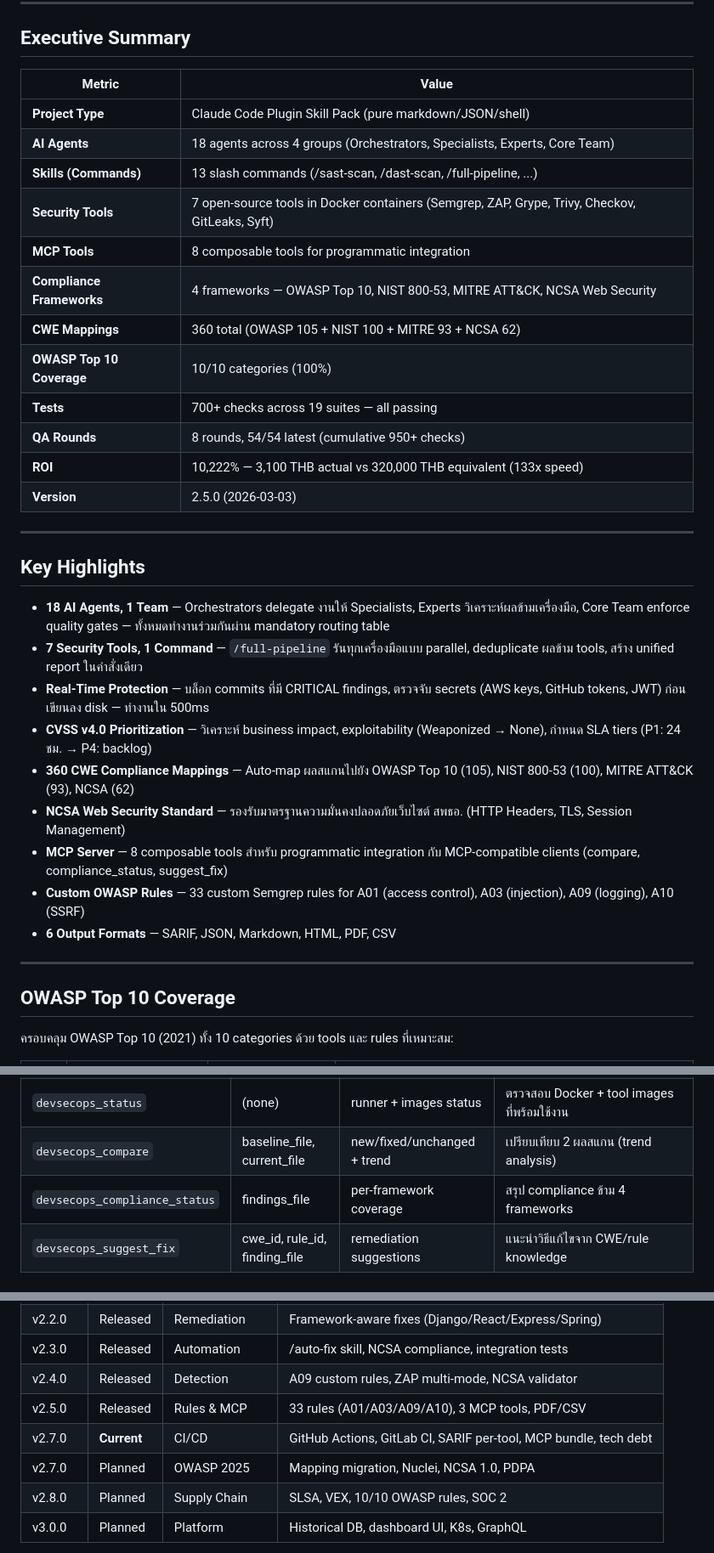
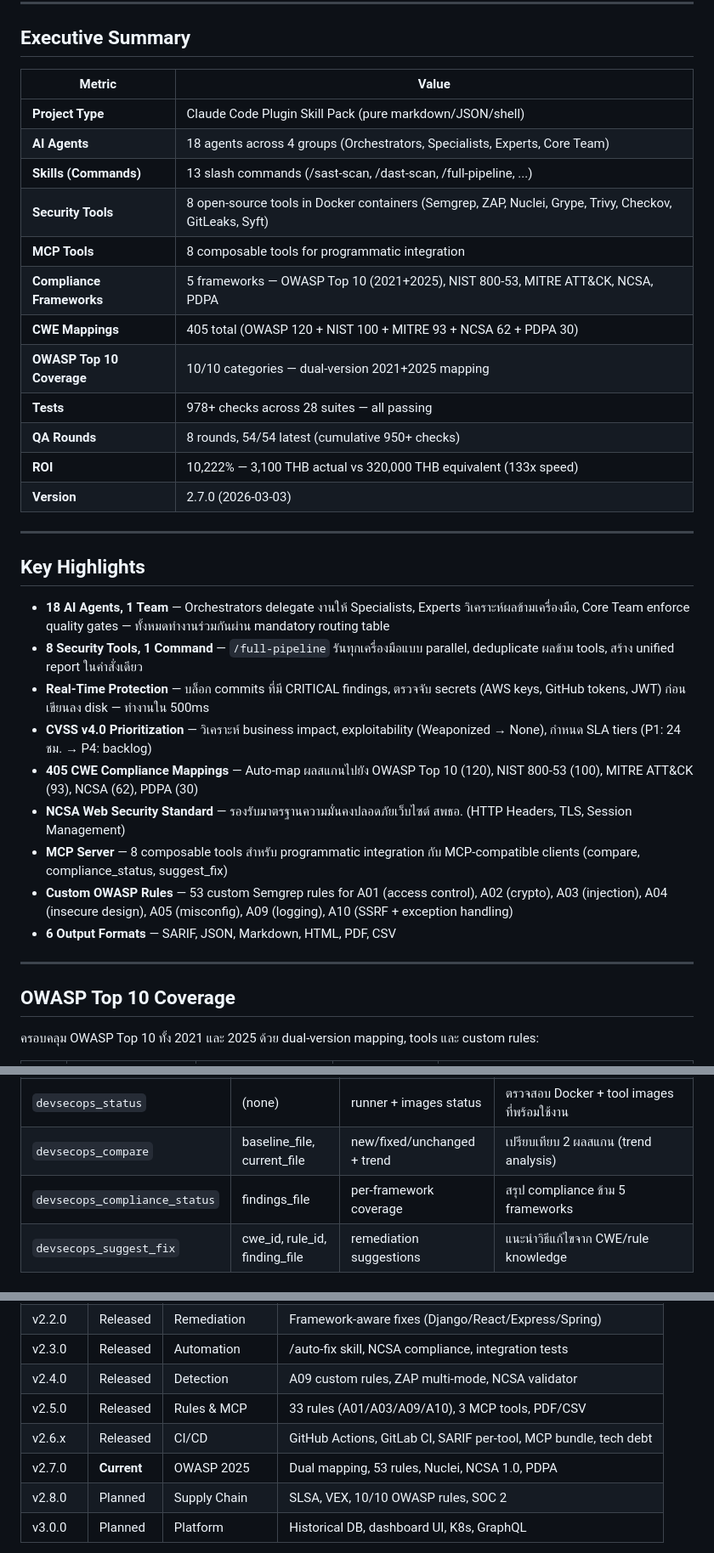
Before and after one commit to pitimon/devsecops-ai-team, a Markdown page: README.md, 3 parts joined by grey strips. Shown at 85% size. Drawn GitHub-style.

```diff
--- a/README.md
+++ b/README.md
@@ -65,38 +65,38 @@
 
 ## Executive Summary
 
-| Metric                    | Value                                                                                          |
-| ------------------------- | ---------------------------------------------------------------------------------------------- |
-| **Project Type**          | Claude Code Plugin Skill Pack (pure markdown/JSON/shell)                                       |
-| **AI Agents**             | 18 agents across 4 groups (Orchestrators, Specialists, Experts, Core Team)                     |
-| **Skills (Commands)**     | 13 slash commands (/sast-scan, /dast-scan, /full-pipeline, ...)                                |
-| **Security Tools**        | 7 open-source tools in Docker containers (Semgrep, ZAP, Grype, Trivy, Checkov, GitLeaks, Syft) |
-| **MCP Tools**             | 8 composable tools for programmatic integration                                                |
-| **Compliance Frameworks** | 4 frameworks — OWASP Top 10, NIST 800-53, MITRE ATT&CK, NCSA Web Security                      |
-| **CWE Mappings**          | 360 total (OWASP 105 + NIST 100 + MITRE 93 + NCSA 62)                                          |
-| **OWASP Top 10 Coverage** | 10/10 categories (100%)                                                                        |
-| **Tests**                 | 700+ checks across 19 suites — all passing                                                     |
-| **QA Rounds**             | 8 rounds, 54/54 latest (cumulative 950+ checks)                                                |
-| **ROI**                   | 10,222% — 3,100 THB actual vs 320,000 THB equivalent (133x speed)                              |
-| **Version**               | 2.5.0 (2026-03-03)                                                                             |
+| Metric                    | Value                                                                                                  |
+| ------------------------- | ------------------------------------------------------------------------------------------------------ |
+| **Project Type**          | Claude Code Plugin Skill Pack (pure markdown/JSON/shell)                                               |
+| **AI Agents**             | 18 agents across 4 groups (Orchestrators, Specialists, Experts, Core Team)                             |
+| **Skills (Commands)**     | 13 slash commands (/sast-scan, /dast-scan, /full-pipeline, ...)                                        |
+| **Security Tools**        | 8 open-source tools in Docker containers (Semgrep, ZAP, Nuclei, Grype, Trivy, Checkov, GitLeaks, Syft) |
+| **MCP Tools**             | 8 composable tools for programmatic integration                                                        |
+| **Compliance Frameworks** | 5 frameworks — OWASP Top 10 (2021+2025), NIST 800-53, MITRE ATT&CK, NCSA, PDPA                         |
+| **CWE Mappings**          | 405 total (OWASP 120 + NIST 100 + MITRE 93 + NCSA 62 + PDPA 30)                                        |
+| **OWASP Top 10 Coverage** | 10/10 categories — dual-version 2021+2025 mapping                                                      |
+| **Tests**                 | 978+ checks across 28 suites — all passing                                                             |
+| **QA Rounds**             | 8 rounds, 54/54 latest (cumulative 950+ checks)                                                        |
+| **ROI**                   | 10,222% — 3,100 THB actual vs 320,000 THB equivalent (133x speed)                                      |
+| **Version**               | 2.7.0 (2026-03-03)                                                                                     |
 
 ---
 
 ## Key Highlights
 
 - **18 AI Agents, 1 Team** — Orchestrators delegate งานให้ Specialists, Experts วิเคราะห์ผลข้ามเครื่องมือ, Core Team enforce quality gates — ทั้งหมดทำงานร่วมกันผ่าน mandatory routing table
-- **7 Security Tools, 1 Command** — `/full-pipeline` รันทุกเครื่องมือแบบ parallel, deduplicate ผลข้าม tools, สร้าง unified report ในคำสั่งเดียว
+- **8 Security Tools, 1 Command** — `/full-pipeline` รันทุกเครื่องมือแบบ parallel, deduplicate ผลข้าม tools, สร้าง unified report ในคำสั่งเดียว
 - **Real-Time Protection** — บล็อก commits ที่มี CRITICAL findings, ตรวจจับ secrets (AWS keys, GitHub tokens, JWT) ก่อนเขียนลง disk — ทำงานใน 500ms
 - **CVSS v4.0 Prioritization** — วิเคราะห์ business impact, exploitability (Weaponized → None), กำหนด SLA tiers (P1: 24 ชม. → P4: backlog)
-- **360 CWE Compliance Mappings** — Auto-map ผลสแกนไปยัง OWASP Top 10 (105), NIST 800-53 (100), MITRE ATT&CK (93), NCSA (62)
+- **405 CWE Compliance Mappings** — Auto-map ผลสแกนไปยัง OWASP Top 10 (120), NIST 800-53 (100), MITRE ATT&CK (93), NCSA (62), PDPA (30)
 - **NCSA Web Security Standard** — รองรับมาตรฐานความมั่นคงปลอดภัยเว็บไซต์ สพธอ. (HTTP Headers, TLS, Session Management)
 - **MCP Server** — 8 composable tools สำหรับ programmatic integration กับ MCP-compatible clients (compare, compliance_status, suggest_fix)
-- **Custom OWASP Rules** — 33 custom Semgrep rules for A01 (access control), A03 (injection), A09 (logging), A10 (SSRF)
+- **Custom OWASP Rules** — 53 custom Semgrep rules for A01 (access control), A02 (crypto), A03 (injection), A04 (insecure design), A05 (misconfig), A09 (logging), A10 (SSRF + exception handling)
 - **6 Output Formats** — SARIF, JSON, Markdown, HTML, PDF, CSV
 
 ---
 
 ## OWASP Top 10 Coverage
 
-ครอบคลุม OWASP Top 10 (2021) ทั้ง 10 categories ด้วย tools และ rules ที่เหมาะสม:
+ครอบคลุม OWASP Top 10 ทั้ง 2021 และ 2025 ด้วย dual-version mapping, tools และ custom rules:
 
@@ -529,7 +538,7 @@ Claude Code / MCP Client ---- stdio ----> mcp/server.mjs
 | `devsecops_compliance`        | findings_file, frameworks     | cross-walk matrix            | Map findings ไปยัง OWASP/NIST/MITRE/NCSA    |
 | `devsecops_status`            | (none)                        | runner + images status       | ตรวจสอบ Docker + tool images ที่พร้อมใช้งาน |
 | `devsecops_compare`           | baseline_file, current_file   | new/fixed/unchanged + trend  | เปรียบเทียบ 2 ผลสแกน (trend analysis)       |
-| `devsecops_compliance_status` | findings_file                 | per-framework coverage       | สรุป compliance ข้าม 4 frameworks           |
+| `devsecops_compliance_status` | findings_file                 | per-framework coverage       | สรุป compliance ข้าม 5 frameworks           |
 | `devsecops_suggest_fix`       | cwe_id, rule_id, finding_file | remediation suggestions      | แนะนำวิธีแก้ไขจาก CWE/rule knowledge        |
 
 ### ติดตั้ง MCP
@@ -974,8 +1002,8 @@ claude-governance (base)          devsecops-ai-team (extends)
 | v2.3.0  | Released    | Automation      | /auto-fix skill, NCSA compliance, integration tests              |
 | v2.4.0  | Released    | Detection       | A09 custom rules, ZAP multi-mode, NCSA validator                 |
 | v2.5.0  | Released    | Rules & MCP     | 33 rules (A01/A03/A09/A10), 3 MCP tools, PDF/CSV                 |
-| v2.7.0  | **Current** | CI/CD           | GitHub Actions, GitLab CI, SARIF per-tool, MCP bundle, tech debt |
-| v2.7.0  | Planned     | OWASP 2025      | Mapping migration, Nuclei, NCSA 1.0, PDPA                        |
+| v2.6.x  | Released    | CI/CD           | GitHub Actions, GitLab CI, SARIF per-tool, MCP bundle, tech debt |
+| v2.7.0  | **Current** | OWASP 2025      | Dual mapping, 53 rules, Nuclei, NCSA 1.0, PDPA                   |
 | v2.8.0  | Planned     | Supply Chain    | SLSA, VEX, 10/10 OWASP rules, SOC 2                              |
 | v3.0.0  | Planned     | Platform        | Historical DB, dashboard UI, K8s, GraphQL                        |
 
```
Also changed, not shown: other parts of README.md (+124 -96 lines), CHANGELOG.md (+24 -0 lines), docs/PRD.md (+23 -23 lines).
